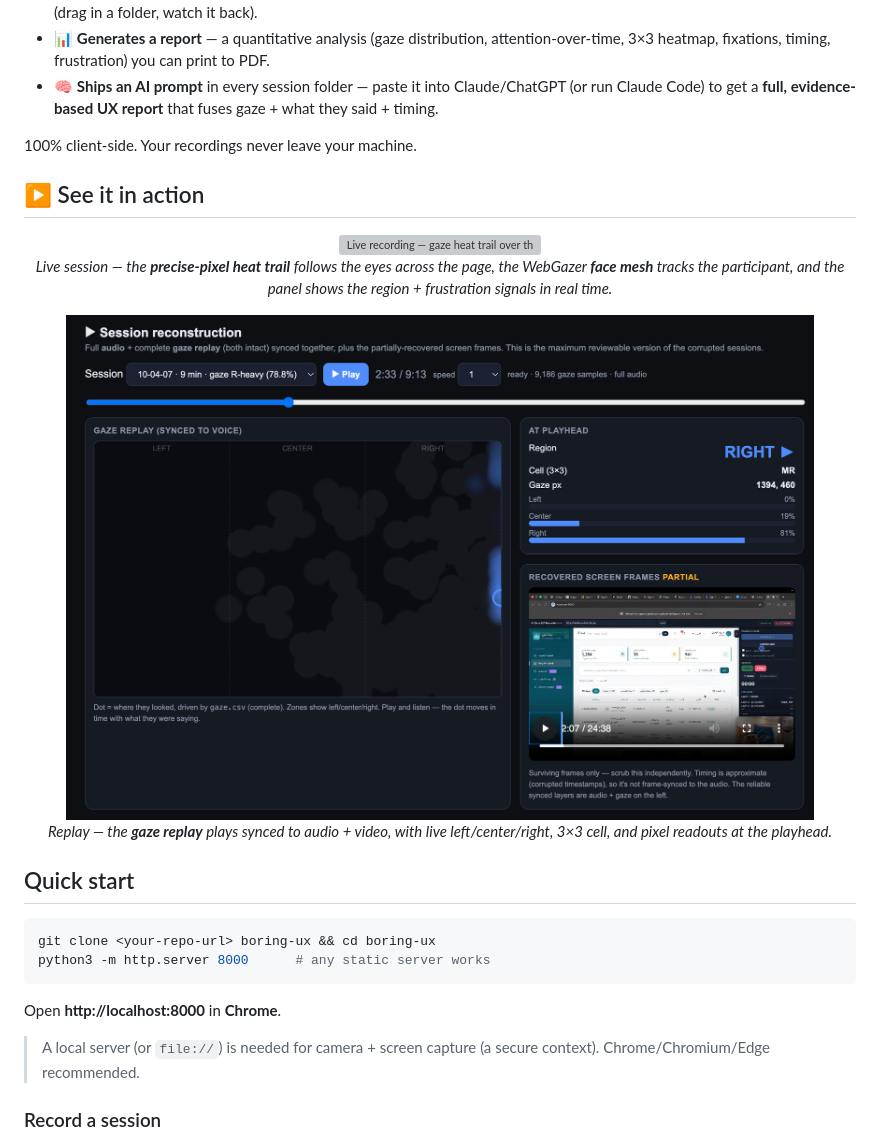
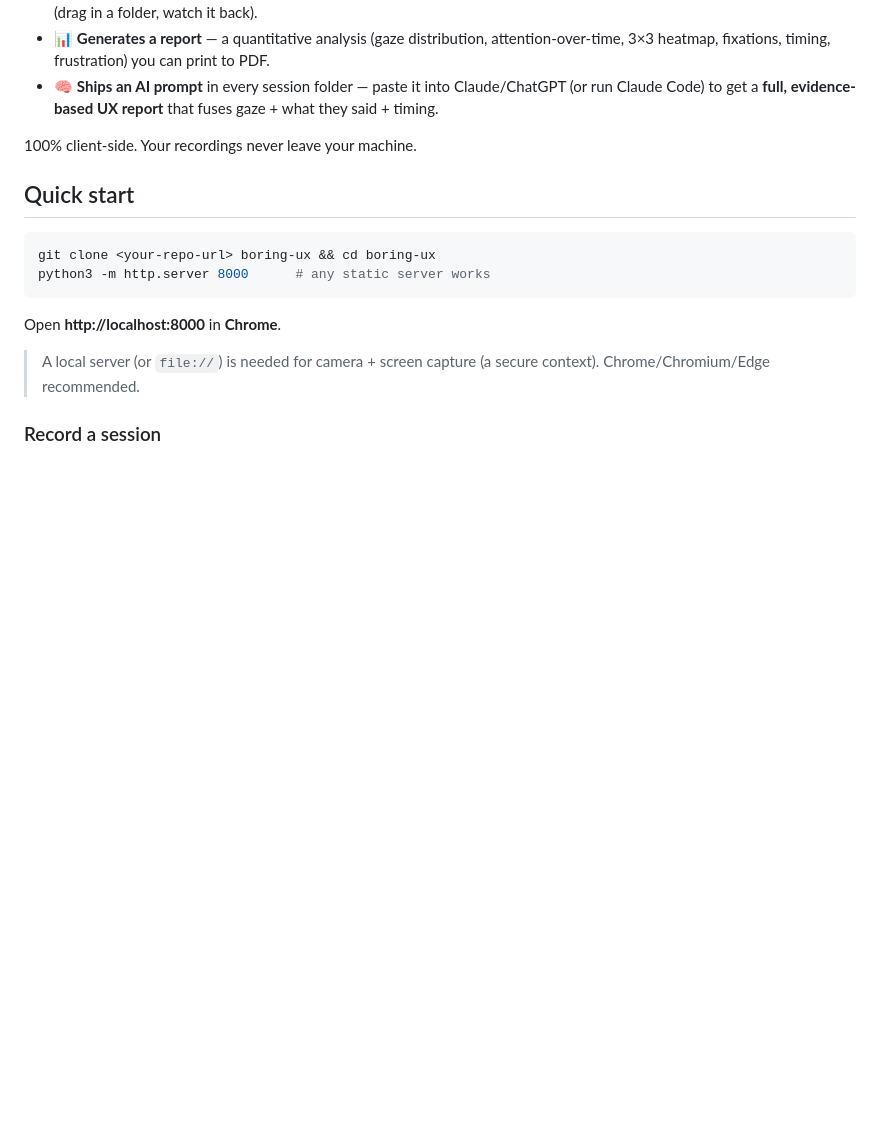
Before and after one commit to Abdulaziz-almoshen/boring-ux, a Markdown page: README.md, the part around one of its changes. Rendered like a GitHub page; blank space fills up the shorter version; grey boxes are pictures that could not be loaded.

```diff
--- a/README.md
+++ b/README.md
@@ -25,18 +30,6 @@ Usability testing normally means a $30k eye-tracker or a per-seat SaaS. This doe
 - 🧠 **Ships an AI prompt** in every session folder — paste it into Claude/ChatGPT (or run Claude Code) to get a **full, evidence-based UX report** that fuses gaze + what they said + timing.
 
 100% client-side. Your recordings never leave your machine.
-
-## ▶️ See it in action
-
-<p align="center">
-<img src="screenshots/live-recording.png" width="90%" alt="Live recording — gaze heat trail over the page, WebGazer face mesh, and the live panel"/>
-<br><em>Live session — the <b>precise-pixel heat trail</b> follows the eyes across the page, the WebGazer <b>face mesh</b> tracks the participant, and the panel shows the region + frustration signals in real time.</em>
-</p>
-
-<p align="center">
-<img src="screenshots/replay-report.png" width="90%" alt="Session replay — gaze replay synced to audio and video"/>
-<br><em>Replay — the <b>gaze replay</b> plays synced to audio + video, with live left/center/right, 3×3 cell, and pixel readouts at the playhead.</em>
-</p>
 
 ## Quick start
 
```
Also changed, not shown: other parts of README.md (+7 -2 lines).
